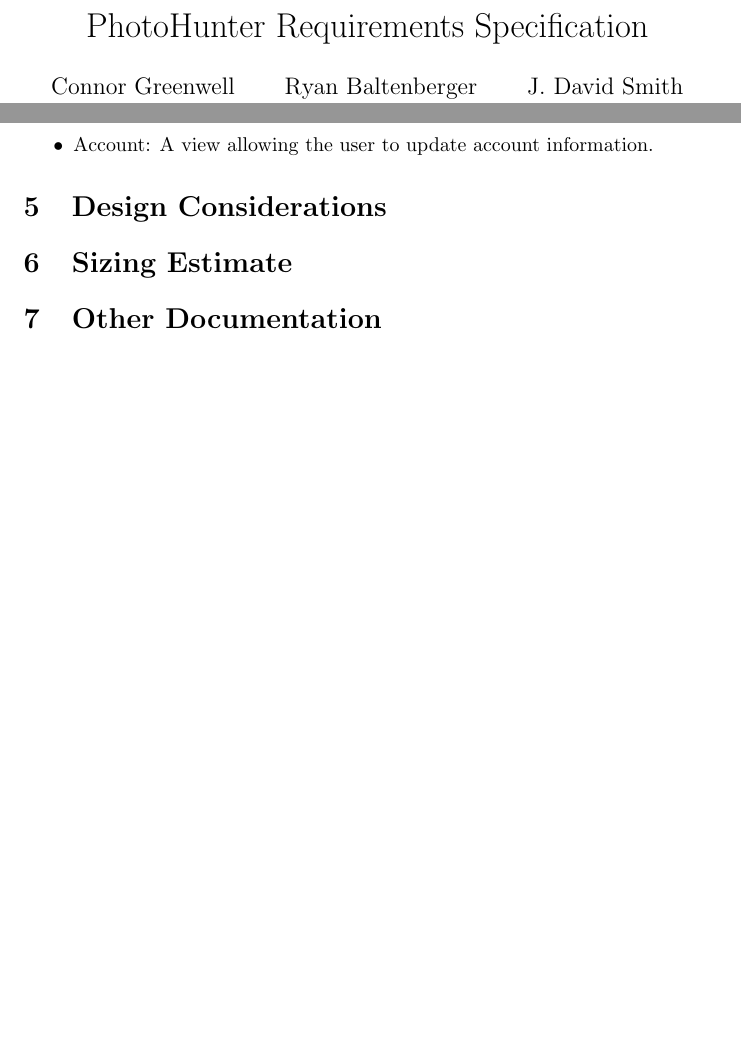
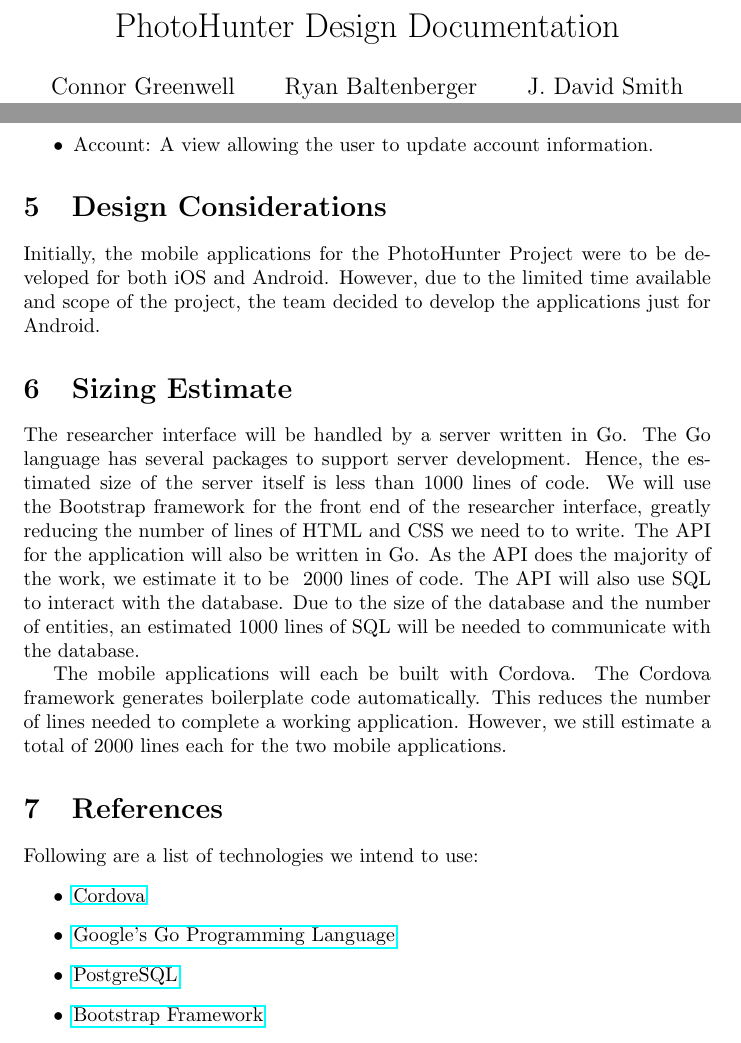
Before and after one commit to QuesoTech/PhotoHunter, a LaTeX document (docs/design/design.tex): two parts of pages 1 and 13 of 13, joined at a grey line, cut at the place of the change, the shorter picture padded with empty space. Compiled offline with pdfLaTeX.

Commit message:
Completed design document and updated activity

```diff
--- a/docs/design/design.tex
+++ b/docs/design/design.tex
@@ -4,7 +4,7 @@
 \graphicspath{{../midterm_presentation/figs/}}
 \newcommand{\todo}[1]{\textcolor{red}{\textbf{[#1]}}}
 
-\title{PhotoHunter Requirements Specification
+\title{PhotoHunter Design Documentation
 }
 
 \author{Connor Greenwell \and Ryan Baltenberger
@@ -296,9 +296,20 @@
 \item Account: A view allowing the user to update account information.
 \end{itemize}
 \section{Design Considerations}
+Initially, the mobile applications for the PhotoHunter Project were to be developed for both iOS and Android. However, due to the limited time available and scope of the project, the team decided to develop the applications just for Android.
 
 \section{Sizing Estimate}
+The researcher interface will be handled by a server written in Go. The Go language has several packages to support server development. Hence, the estimated size of the server itself is less than 1000 lines of code. We will use the Bootstrap framework for the front end of the researcher interface, greatly reducing the number of lines of HTML and CSS we need to to write. The API for the application will also be written in Go. As the API does the majority of the work, we estimate it to be ~2000 lines of code. The API will also use SQL to interact with the database. Due to the size of the database and the number of entities, an estimated 1000 lines of SQL will be needed to communicate with the database.
 
-\section{Other Documentation}
+The mobile applications will each be built with Cordova. The Cordova framework generates boilerplate code automatically. This reduces the number of lines needed to complete a working application. However, we still estimate a total of 2000 lines each for the two mobile applications.
+
+\section{References}
+Following are a list of technologies we intend to use:
+\begin{itemize}
+\item \href{http://cordova.apache.org/}{Cordova}
+\item \href{https://golang.org/}{Google's Go Programming Language}
+\item \href{http://www.postgresql.org/}{PostgreSQL}
+\item \href{http://getbootstrap.com/}{Bootstrap Framework}
+\end{itemize}
 
 \end{document}
```
Also changed, not shown: website/md/aaron.md (+1 -0 lines).
